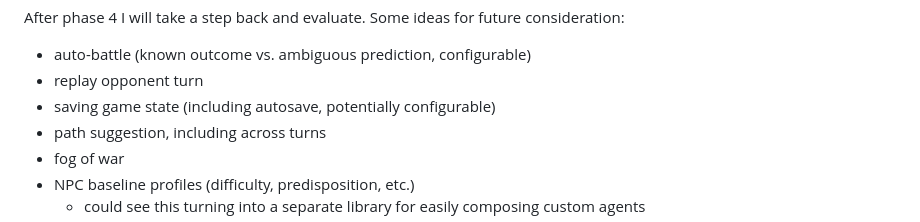
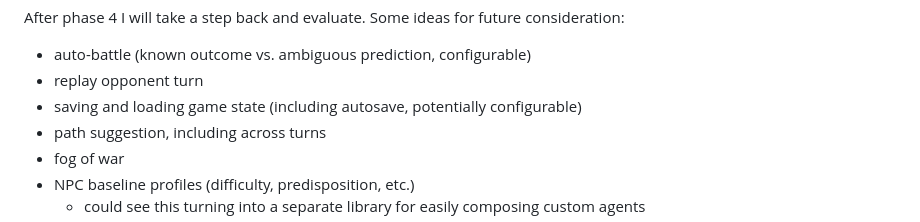
Before and after one commit to mckaygraybill/retnur, a Markdown page: README.md, the part around the change. Rendered like a GitHub page.

```diff
--- a/README.md
+++ b/README.md
@@ -27,7 +27,7 @@ After phase 4 I will take a step back and evaluate. Some ideas for future consid
 
 * auto-battle (known outcome vs. ambiguous prediction, configurable)
 * replay opponent turn
-* saving game state (including autosave, potentially configurable)
+* saving and loading game state (including autosave, potentially configurable)
 * path suggestion, including across turns
 * fog of war
 * NPC baseline profiles (difficulty, predisposition, etc.)
```
